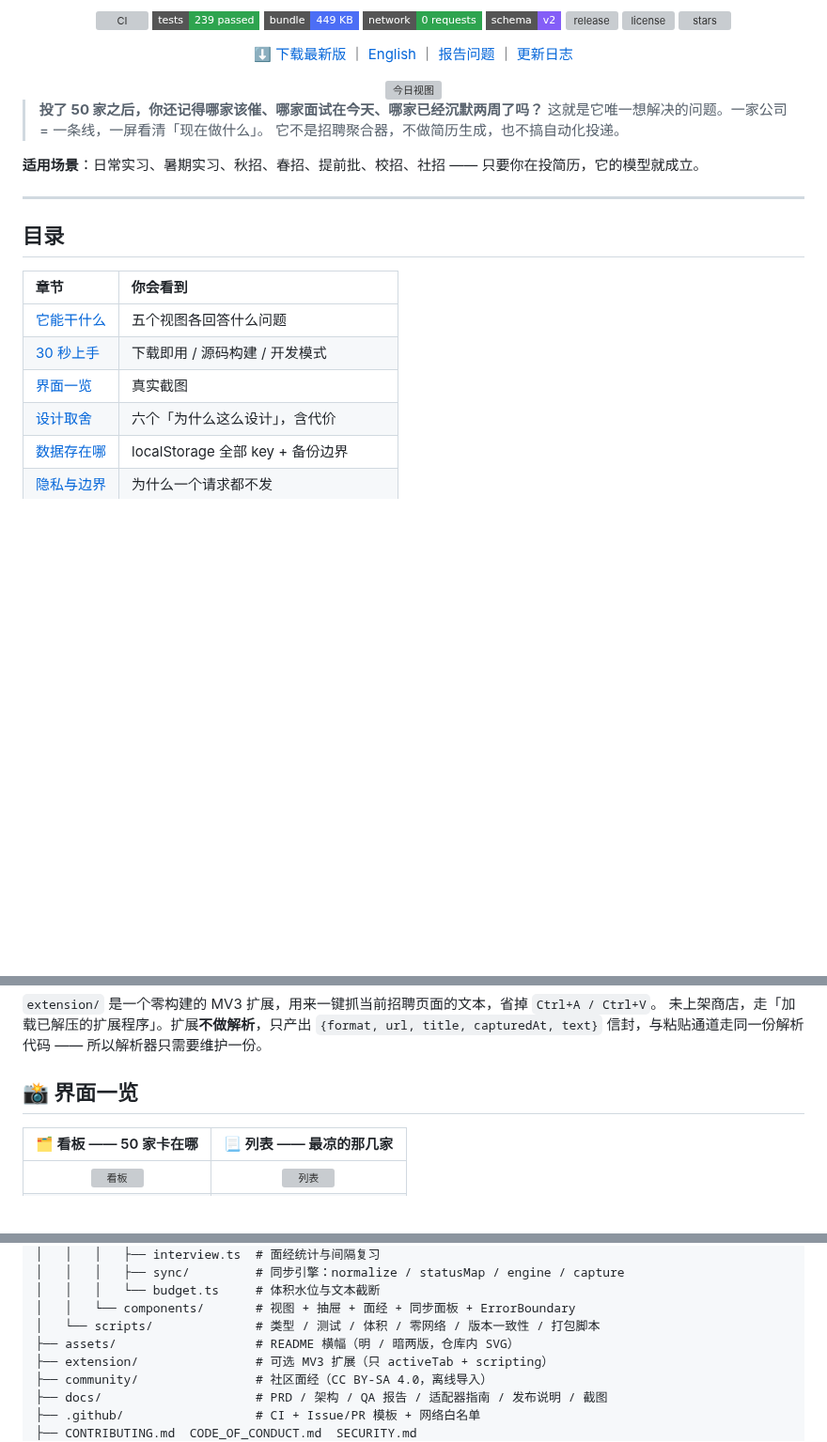
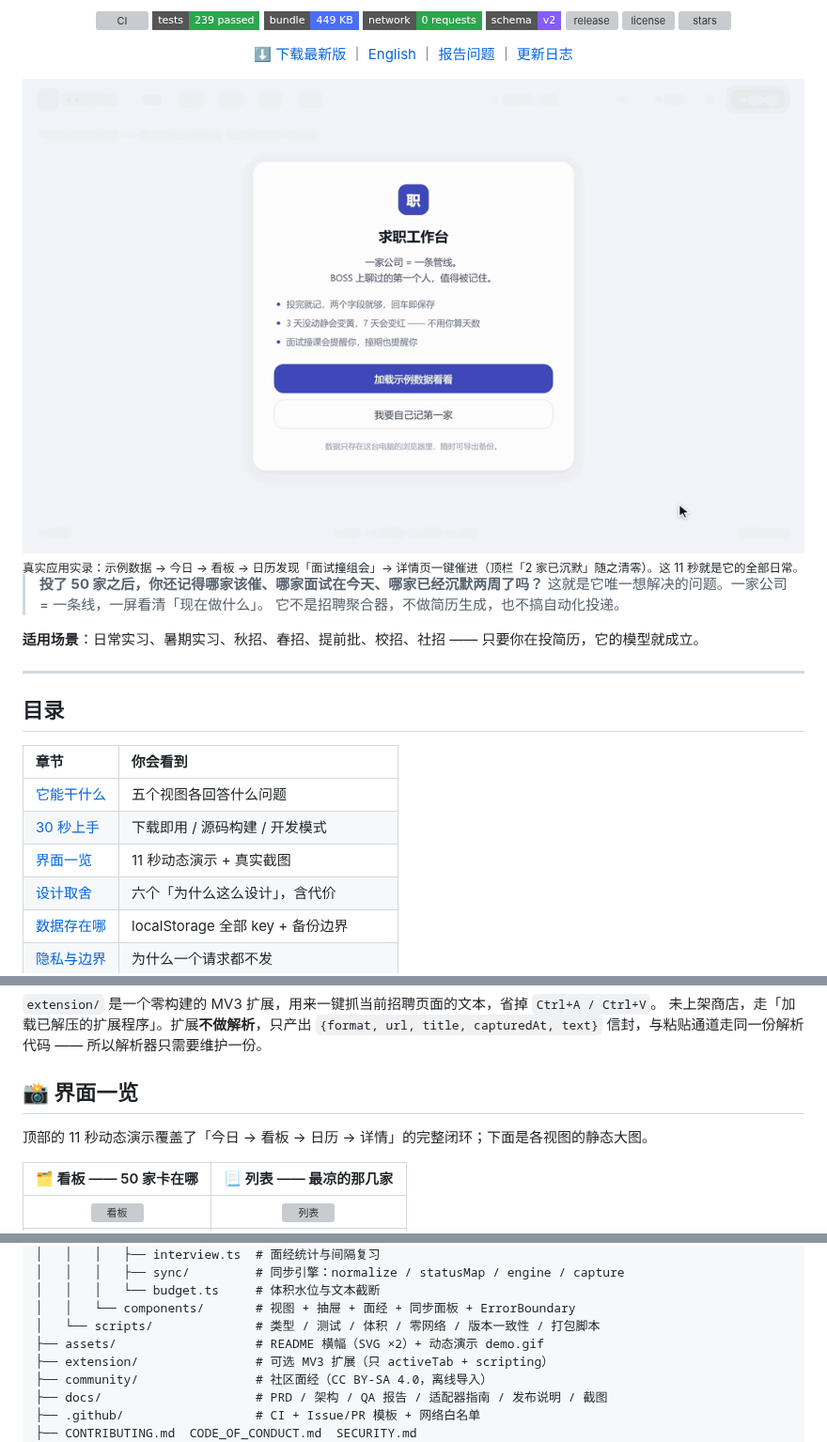
Before and after one commit to Rrrayy/job-desk, a Markdown page: README.md, 3 parts joined by grey strips. Shown at 94% size. Drawn GitHub-style; pictures changed too: assets/demo.gif (added); folded sections open; badges without logos; blank space fills up the shorter version; grey boxes are pictures that could not be loaded.

Commit message:
docs: README 顶部新增 11 秒动态演示（真实操作实录 + 假光标，530 KB）

```diff
--- a/README.md
+++ b/README.md
@@ -21,7 +21,8 @@
 
 [⬇️ 下载最新版](https://github.com/Rrrayy/job-desk/releases/latest) ｜ [English](README.en.md) ｜ [报告问题](https://github.com/Rrrayy/job-desk/issues) ｜ [更新日志](CHANGELOG.md)
 
-<img src="docs/screenshots-v0.3/01-today.png" alt="今日视图" width="100%">
+<img src="assets/demo.gif" alt="动态演示：加载示例数据 → 今日待办 → 看板 → 日历时间冲突 → 详情抽屉一键催进" width="100%">
+<sub>真实应用实录：示例数据 → 今日 → 看板 → 日历发现「面试撞组会」→ 详情页一键催进（顶栏「2 家已沉默」随之清零）。这 11 秒就是它的全部日常。</sub>
 
 </div>
 
@@ -39,7 +40,7 @@
 | :--- | :--- |
 | [它能干什么](#-它能干什么) | 五个视图各回答什么问题 |
 | [30 秒上手](#-30-秒上手) | 下载即用 / 源码构建 / 开发模式 |
-| [界面一览](#-界面一览) | 真实截图 |
+| [界面一览](#-界面一览) | 11 秒动态演示 + 真实截图 |
 | [设计取舍](#-设计取舍) | 六个「为什么这么设计」，含代价 |
 | [数据存在哪](#-数据存在哪--怎么备份) | localStorage 全部 key + 备份边界 |
 | [隐私与边界](#-隐私与边界) | 为什么一个请求都不发 |
@@ -107,6 +108,8 @@ cd app && npm install && npm run dev   # http://localhost:5173
 所以解析器只需要维护一份。
 
 ## 📸 界面一览
+
+顶部的 11 秒动态演示覆盖了「今日 → 看板 → 日历 → 详情」的完整闭环；下面是各视图的静态大图。
 
 | 🗂️ 看板 —— 50 家卡在哪 | 📃 列表 —— 最凉的那几家 |
 | :---: | :---: |
@@ -301,7 +304,7 @@ job-desk/
 │   │   │   └── budget.ts     # 体积水位与文本截断
 │   │   └── components/       # 视图 + 抽屉 + 面经 + 同步面板 + ErrorBoundary
 │   └── scripts/              # 类型 / 测试 / 体积 / 零网络 / 版本一致性 / 打包脚本
-├── assets/                   # README 横幅（明 / 暗两版，仓库内 SVG）
+├── assets/                   # README 横幅（SVG ×2）+ 动态演示 demo.gif
 ├── extension/                # 可选 MV3 扩展（只 activeTab + scripting）
 ├── community/                # 社区面经（CC BY-SA 4.0，离线导入）
 ├── docs/                     # PRD / 架构 / QA 报告 / 适配器指南 / 发布说明 / 截图
```
Also changed, not shown: README.en.md (+4 -1 lines), 2 other files.
